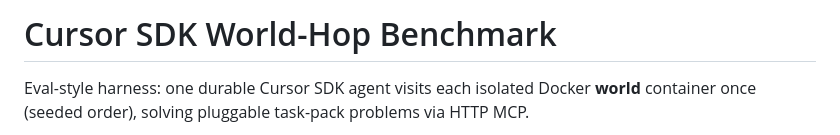
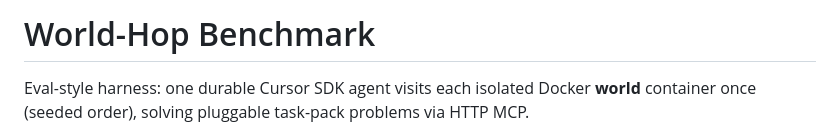
Before and after one commit to nthpaul/world-hopper, a Markdown page: README.md, the part around the change. Rendered like a GitHub page.

```diff
--- a/README.md
+++ b/README.md
@@ -1,4 +1,4 @@
-# Cursor SDK World-Hop Benchmark
+# World-Hop Benchmark
 
 Eval-style harness: one durable Cursor SDK agent visits each isolated Docker **world** container once (seeded order), solving pluggable task-pack problems via HTTP MCP.
 
```
